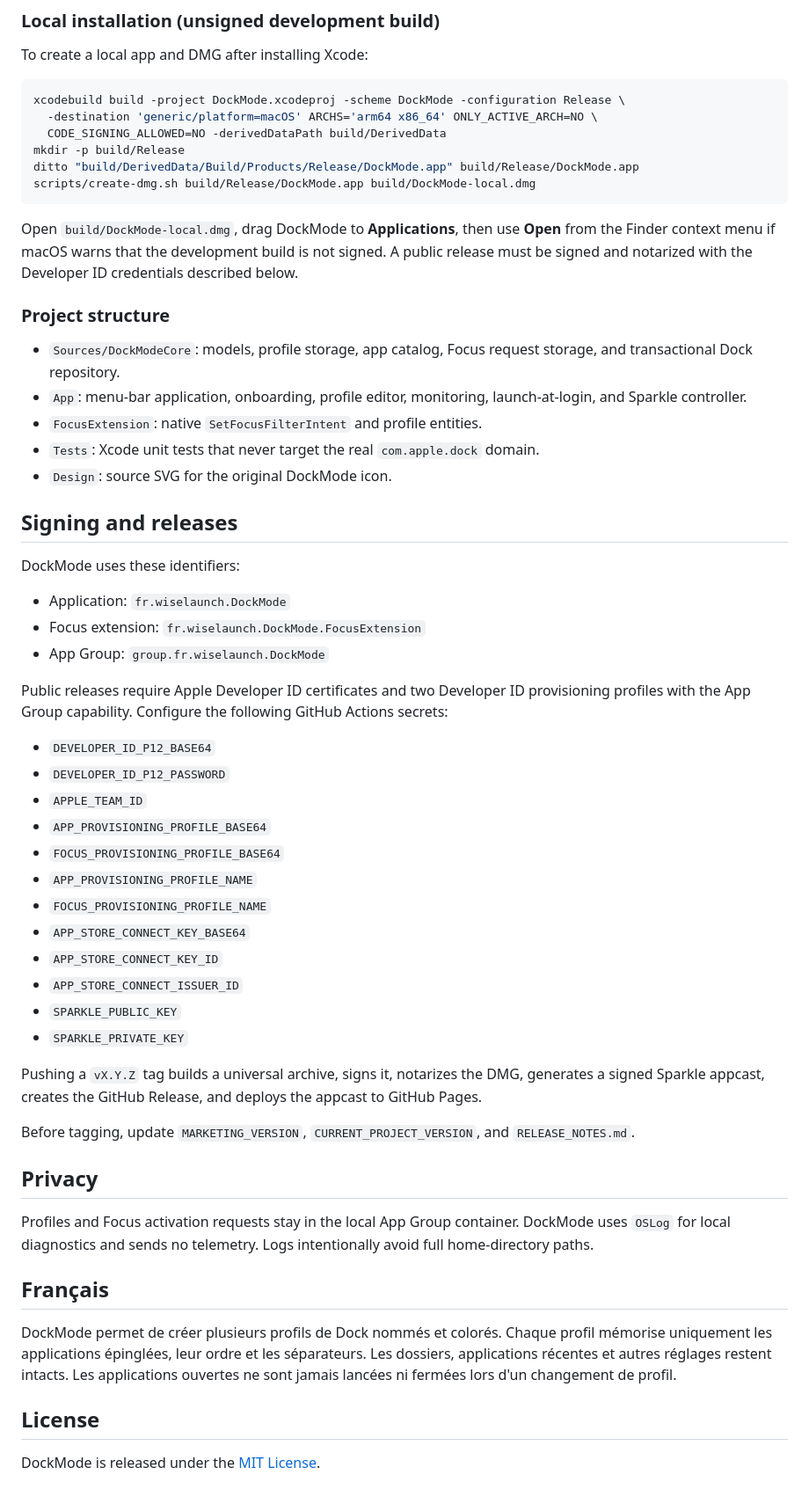
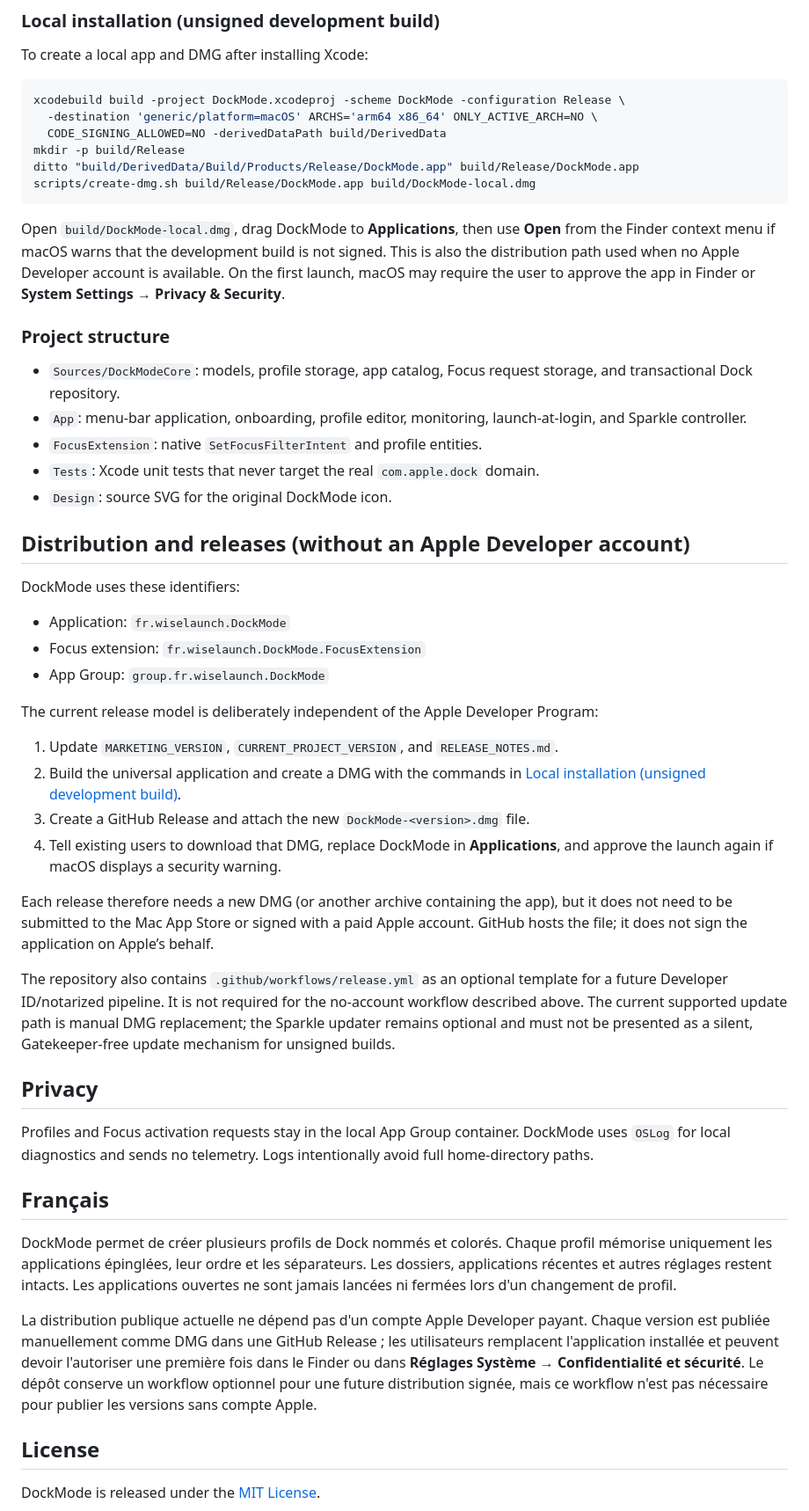
Before and after one commit to WiseLaunchDolead/DockMode, a Markdown page: README.md, the part around one of its changes. Shown at 88% size. Drawn GitHub-style.

Commit message:
Document no-account distribution workflow

````diff
--- a/README.md
+++ b/README.md
@@ -80,7 +80,7 @@ ditto "build/DerivedData/Build/Products/Release/DockMode.app" build/Release/Dock
 scripts/create-dmg.sh build/Release/DockMode.app build/DockMode-local.dmg
 ```
 
-Open `build/DockMode-local.dmg`, drag DockMode to **Applications**, then use **Open** from the Finder context menu if macOS warns that the development build is not signed. A public release must be signed and notarized with the Developer ID credentials described below.
+Open `build/DockMode-local.dmg`, drag DockMode to **Applications**, then use **Open** from the Finder context menu if macOS warns that the development build is not signed. This is also the distribution path used when no Apple Developer account is available. On the first launch, macOS may require the user to approve the app in Finder or **System Settings → Privacy & Security**.
 
 ### Project structure
 
@@ -90,7 +90,7 @@ Open `build/DockMode-local.dmg`, drag DockMode to **Applications**, then use **O
 - `Tests`: Xcode unit tests that never target the real `com.apple.dock` domain.
 - `Design`: source SVG for the original DockMode icon.
 
-## Signing and releases
+## Distribution and releases (without an Apple Developer account)
 
 DockMode uses these identifiers:
 
@@ -98,24 +98,16 @@ DockMode uses these identifiers:
 - Focus extension: `fr.wiselaunch.DockMode.FocusExtension`
 - App Group: `group.fr.wiselaunch.DockMode`
 
-Public releases require Apple Developer ID certificates and two Developer ID provisioning profiles with the App Group capability. Configure the following GitHub Actions secrets:
+The current release model is deliberately independent of the Apple Developer Program:
 
-- `DEVELOPER_ID_P12_BASE64`
-- `DEVELOPER_ID_P12_PASSWORD`
-- `APPLE_TEAM_ID`
-- `APP_PROVISIONING_PROFILE_BASE64`
-- `FOCUS_PROVISIONING_PROFILE_BASE64`
-- `APP_PROVISIONING_PROFILE_NAME`
-- `FOCUS_PROVISIONING_PROFILE_NAME`
-- `APP_STORE_CONNECT_KEY_BASE64`
-- `APP_STORE_CONNECT_KEY_ID`
-- `APP_STORE_CONNECT_ISSUER_ID`
-- `SPARKLE_PUBLIC_KEY`
-- `SPARKLE_PRIVATE_KEY`
+1. Update `MARKETING_VERSION`, `CURRENT_PROJECT_VERSION`, and `RELEASE_NOTES.md`.
+2. Build the universal application and create a DMG with the commands in [Local installation (unsigned development build)](#local-installation-unsigned-development-build).
+3. Create a GitHub Release and attach the new `DockMode-<version>.dmg` file.
+4. Tell existing users to download that DMG, replace DockMode in **Applications**, and approve the launch again if macOS displays a security warning.
 
-Pushing a `vX.Y.Z` tag builds a universal archive, signs it, notarizes the DMG, generates a signed Sparkle appcast, creates the GitHub Release, and deploys the appcast to GitHub Pages.
+Each release therefore needs a new DMG (or another archive containing the app), but it does not need to be submitted to the Mac App Store or signed with a paid Apple account. GitHub hosts the file; it does not sign the application on Apple’s behalf.
 
-Before tagging, update `MARKETING_VERSION`, `CURRENT_PROJECT_VERSION`, and `RELEASE_NOTES.md`.
+The repository also contains `.github/workflows/release.yml` as an optional template for a future Developer ID/notarized pipeline. It is not required for the no-account workflow described above. The current supported update path is manual DMG replacement; the Sparkle updater remains optional and must not be presented as a silent, Gatekeeper-free update mechanism for unsigned builds.
 
 ## Privacy
 
@@ -125,6 +117,8 @@ Profiles and Focus activation requests stay in the local App Group container. Do
 
 DockMode permet de créer plusieurs profils de Dock nommés et colorés. Chaque profil mémorise uniquement les applications épinglées, leur ordre et les séparateurs. Les dossiers, applications récentes et autres réglages restent intacts. Les applications ouvertes ne sont jamais lancées ni fermées lors d'un changement de profil.
 
+La distribution publique actuelle ne dépend pas d'un compte Apple Developer payant. Chaque version est publiée manuellement comme DMG dans une GitHub Release ; les utilisateurs remplacent l'application installée et peuvent devoir l'autoriser une première fois dans le Finder ou dans **Réglages Système → Confidentialité et sécurité**. Le dépôt conserve un workflow optionnel pour une future distribution signée, mais ce workflow n'est pas nécessaire pour publier les versions sans compte Apple.
+
 ## License
 
 DockMode is released under the [MIT License](LICENSE).
````
Also changed, not shown: other parts of README.md (+1 -1 lines).
